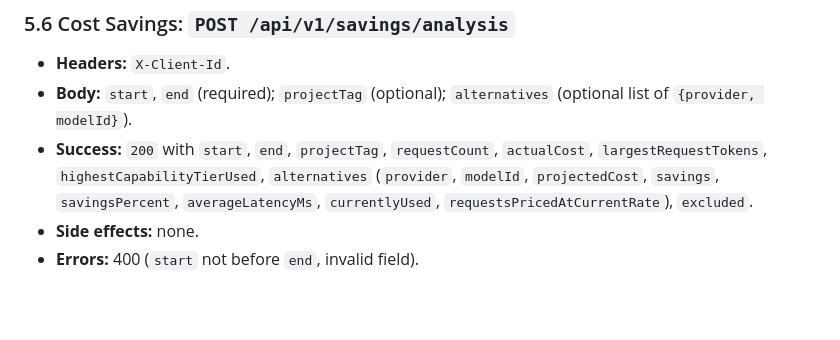
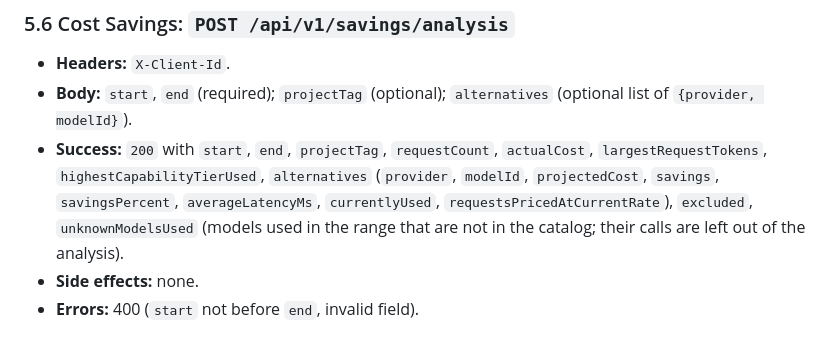
Before and after one commit to allisoncui/mangomango, a Markdown page: SPEC.md, the part around the change. GitHub-like rendering; blank space fills up the shorter version.

Commit message:
Document unknownModelsUsed in the savings API spec

```diff
--- a/SPEC.md
+++ b/SPEC.md
@@ -266,7 +266,7 @@ that period. Used only to make alerts fire once (R4.3).
 - **Success:** `200` with `start`, `end`, `projectTag`, `requestCount`, `actualCost`,
   `largestRequestTokens`, `highestCapabilityTierUsed`, `alternatives` (`provider`, `modelId`,
   `projectedCost`, `savings`, `savingsPercent`, `averageLatencyMs`, `currentlyUsed`,
-  `requestsPricedAtCurrentRate`), `excluded`.
+  `requestsPricedAtCurrentRate`), `excluded`, `unknownModelsUsed` (models used in the range that are not in the catalog; their calls are left out of the analysis).
 - **Side effects:** none.
 - **Errors:** 400 (`start` not before `end`, invalid field).
 
```
